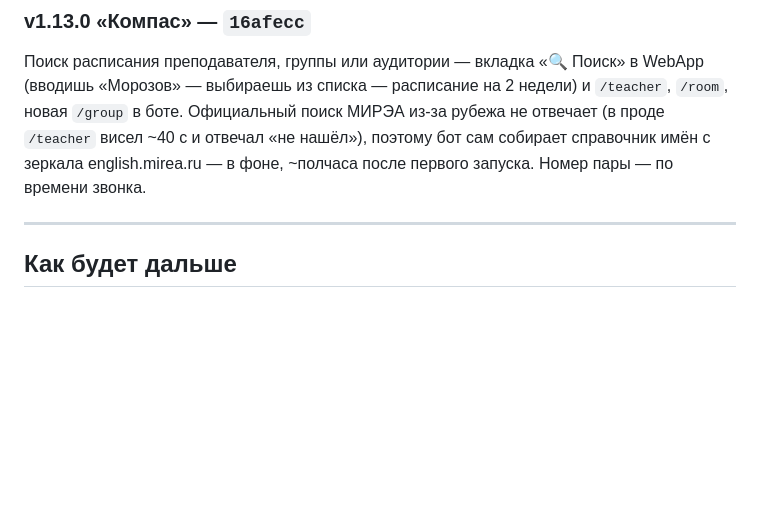
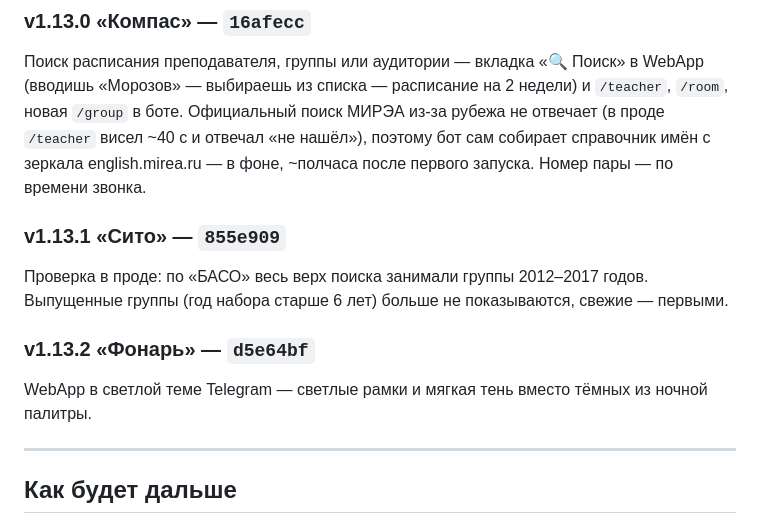
Before and after one commit to mekit54567/uiboshki-bot, a Markdown page: CHANGELOG.md, the part around the change. Rendered like a GitHub page; blank space fills up the shorter version.

Commit message:
CHANGELOG/PLAN: v1.13.1–v1.13.2 и итоги проверки в проде
Co-Authored-By: Claude Opus 5.5 <noreply@anthropic.com>
Claude-Session: https://claude.ai/code/session_01LhMVq77TYZGhHc14uyG645

```diff
--- a/CHANGELOG.md
+++ b/CHANGELOG.md
@@ -228,6 +228,15 @@ Gemini. Расписание в WebApp больше не слипается в
 english.mirea.ru — в фоне, ~полчаса после первого запуска. Номер пары —
 по времени звонка.
 
+### v1.13.1 «Сито» — `855e909`
+Проверка в проде: по «БАСО» весь верх поиска занимали группы 2012–2017
+годов. Выпущенные группы (год набора старше 6 лет) больше не
+показываются, свежие — первыми.
+
+### v1.13.2 «Фонарь» — `d5e64bf`
+WebApp в светлой теме Telegram — светлые рамки и мягкая тень вместо
+тёмных из ночной палитры.
+
 ---
 
 ## Как будет дальше
```
Also changed, not shown: PLAN.md (+9 -6 lines).
